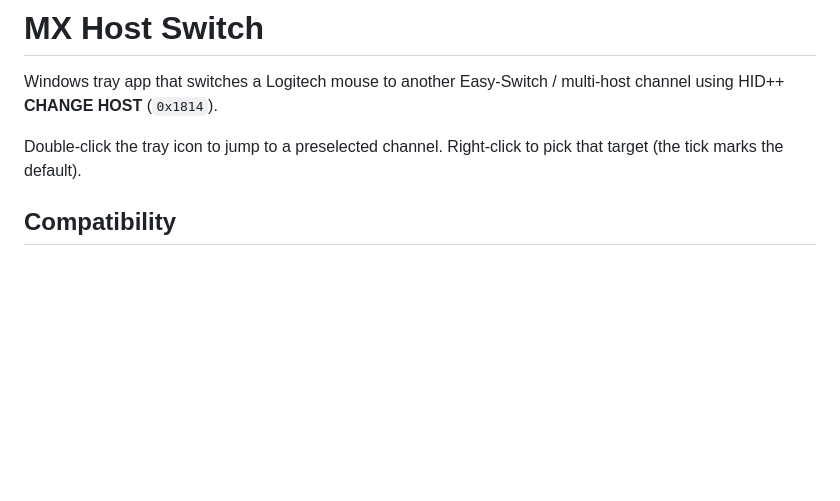
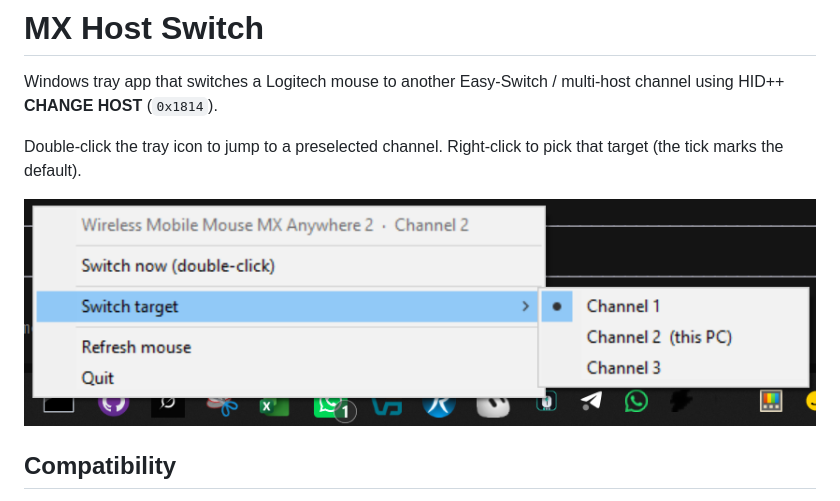
Before and after one commit to antonio-castellon/mx-host-switch, a Markdown page: README.md, the part around the change. Rendered like a GitHub page; pictures changed too: assets/tray-menu.png (added); blank space fills up the shorter version.

Commit message:
Add tray menu screenshot to README

```diff
--- a/README.md
+++ b/README.md
@@ -3,6 +3,8 @@
 Windows tray app that switches a Logitech mouse to another Easy-Switch / multi-host channel using HID++ **CHANGE HOST** (`0x1814`).
 
 Double-click the tray icon to jump to a preselected channel. Right-click to pick that target (the tick marks the default).
+
+![Tray menu: MX Anywhere 2 on Channel 2, switch target Channel 1 selected](assets/tray-menu.png)
 
 ## Compatibility
 
```
